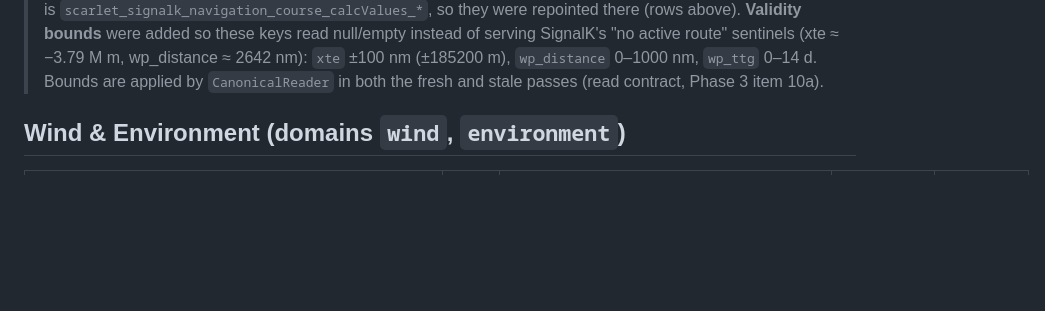
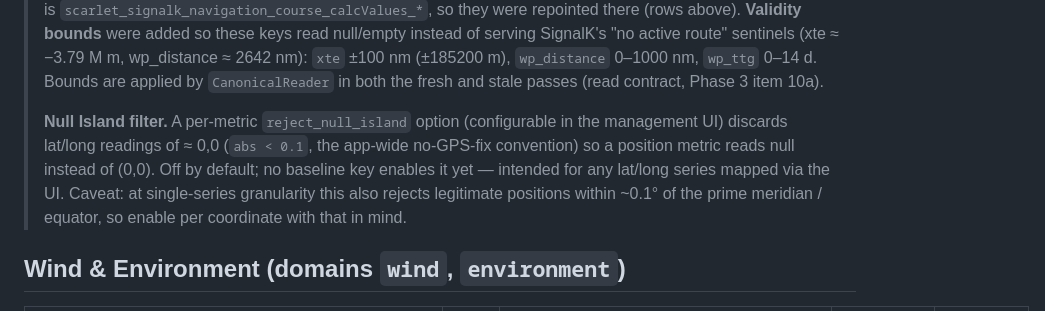
Before and after one commit to mintopia/scarlet-overlay, a Markdown page: docs/data-layer/canonical-mapping.md, the part around the change. Drawn GitHub-style; blank space fills up the shorter version.

Commit message:
docs(data-layer): document the Null Island read-filter option
reject_null_island is a per-metric, UI-configurable filter (abs<0.1) for lat/long
series; off by default, no baseline key uses it yet. Notes the prime-meridian/equator
caveat at single-series granularity.

Co-Authored-By: Claude Opus 4.8 <noreply@anthropic.com>

```diff
--- a/docs/data-layer/canonical-mapping.md
+++ b/docs/data-layer/canonical-mapping.md
@@ -76,6 +76,12 @@ GPS is already unit-suffixed at source (`_deg`/`_kn`/`_meters`). MQTT tank `_per
 > "no active route" sentinels (xte ≈ −3.79 M m, wp_distance ≈ 2642 nm): `xte` ±100 nm (±185200 m),
 > `wp_distance` 0–1000 nm, `wp_ttg` 0–14 d. Bounds are applied by `CanonicalReader` in both the fresh and
 > stale passes (read contract, Phase 3 item 10a).
+>
+> **Null Island filter.** A per-metric `reject_null_island` option (configurable in the management UI)
+> discards lat/long readings of ≈ 0,0 (`abs < 0.1`, the app-wide no-GPS-fix convention) so a position
+> metric reads null instead of (0,0). Off by default; no baseline key enables it yet — intended for any
+> lat/long series mapped via the UI. Caveat: at single-series granularity this also rejects legitimate
+> positions within ~0.1° of the prime meridian / equator, so enable per coordinate with that in mind.
 
 ## Wind & Environment (domains `wind`, `environment`)
 
```
